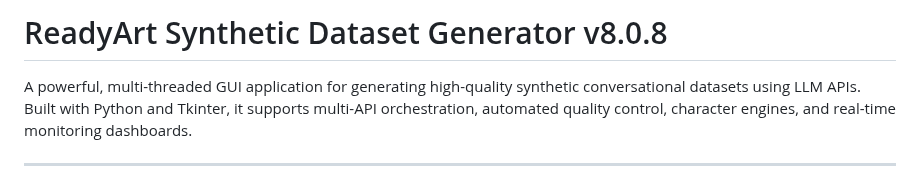
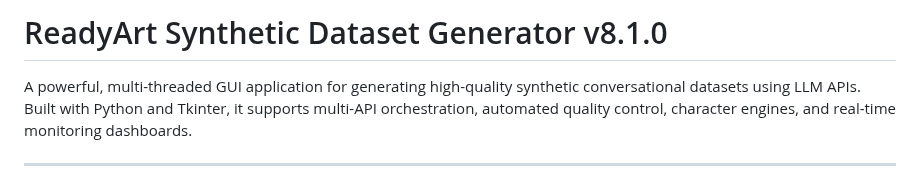
Before and after one commit to Ready-Art/Synthetic-Dataset-Generator, a Markdown page: README.md, the part around the change. GitHub-like rendering.

```diff
--- a/README.md
+++ b/README.md
@@ -1,4 +1,4 @@
-# ReadyArt Synthetic Dataset Generator v8.0.8
+# ReadyArt Synthetic Dataset Generator v8.1.0
 
 A powerful, multi-threaded GUI application for generating high-quality synthetic conversational datasets using LLM APIs. Built with Python and Tkinter, it supports multi-API orchestration, automated quality control, character engines, and real-time monitoring dashboards.
 
```
